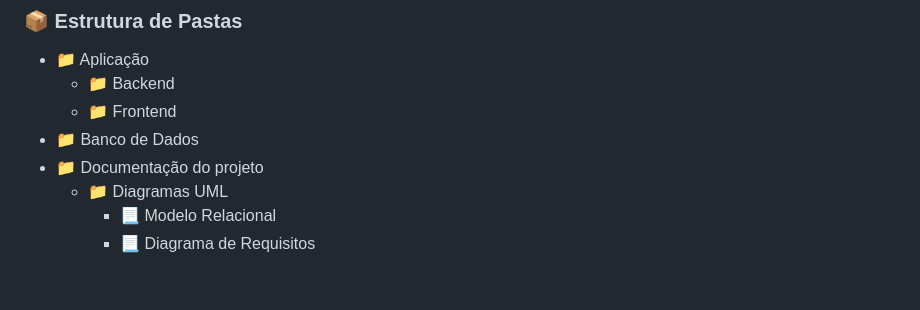
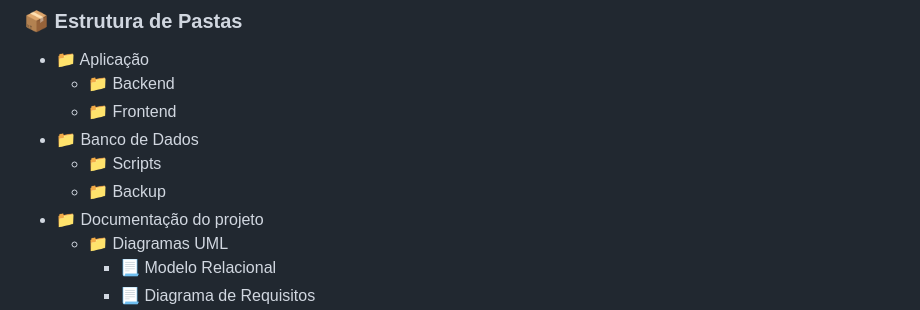
Before and after one commit to ManelSMO/cidProject, a Markdown page: README.md, the part around the change. Drawn GitHub-style; blank space fills up the shorter version.

Commit message:
ajuste de pastas no readme

```diff
--- a/README.md
+++ b/README.md
@@ -51,6 +51,8 @@ O sistema visa agilizar o processo de comunicação com as autoridades e garanti
   - 📁 Backend
   - 📁 Frontend
 - 📁 Banco de Dados
+  - 📁 Scripts
+  - 📁 Backup
 - 📁 Documentação do projeto
     - 📁 Diagramas UML
         - 📃 Modelo Relacional
```
